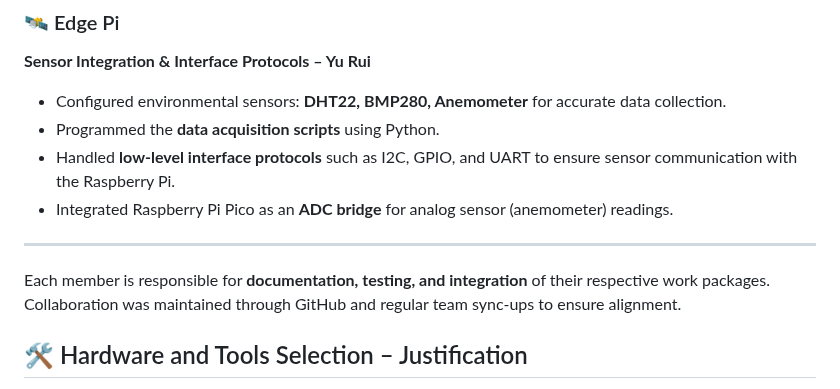
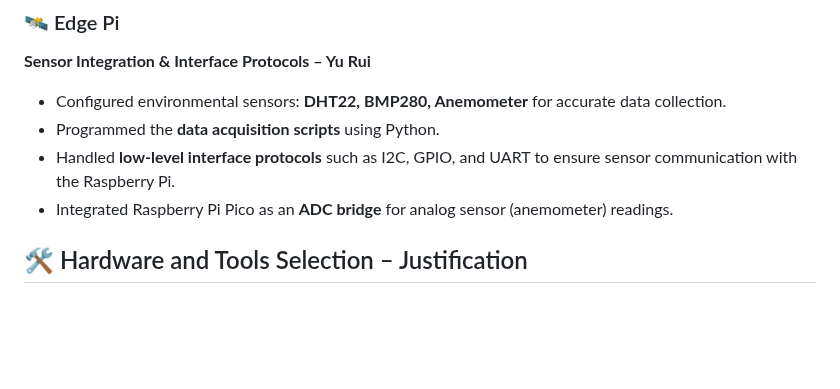
Before and after one commit to Tthh123/INF2009_GROUP1, a Markdown page: README.md, the part around one of its changes. GitHub-like rendering; blank space fills up the shorter version.

```diff
--- a/README.md
+++ b/README.md
@@ -50,10 +50,6 @@ This section outlines the work packages and designated responsibilities for each
 - Handled **low-level interface protocols** such as I2C, GPIO, and UART to ensure sensor communication with the Raspberry Pi.
 - Integrated Raspberry Pi Pico as an **ADC bridge** for analog sensor (anemometer) readings.
 
----
-
-Each member is responsible for **documentation, testing, and integration** of their respective work packages. Collaboration was maintained through GitHub and regular team sync-ups to ensure alignment.
-
 
 
 
```
Also changed, not shown: other parts of README.md (+0 -2 lines).
